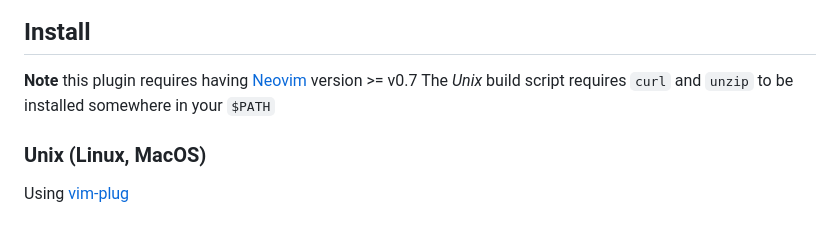
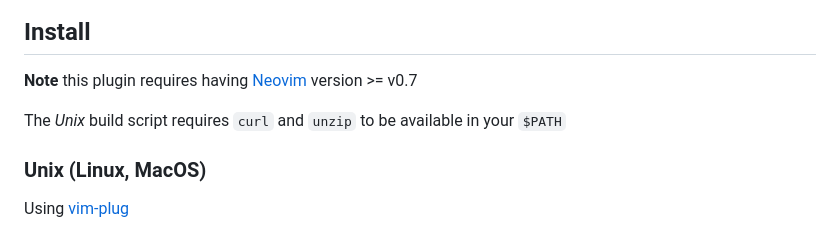
Before and after one commit to codota/tabnine-nvim, a Markdown page: README.md, the part around the change. GitHub-like rendering.

```diff
--- a/README.md
+++ b/README.md
@@ -7,7 +7,8 @@ Tabnine client for Neovim
 ## Install
 
 **Note** this plugin requires having [Neovim](https://github.com/neovim/neovim) version >= v0.7
-The _Unix_ build script requires `curl` and `unzip` to be installed somewhere in your `$PATH`
+
+The _Unix_ build script requires `curl` and `unzip` to be available in your `$PATH`
 
 ### Unix (Linux, MacOS)
 
```
